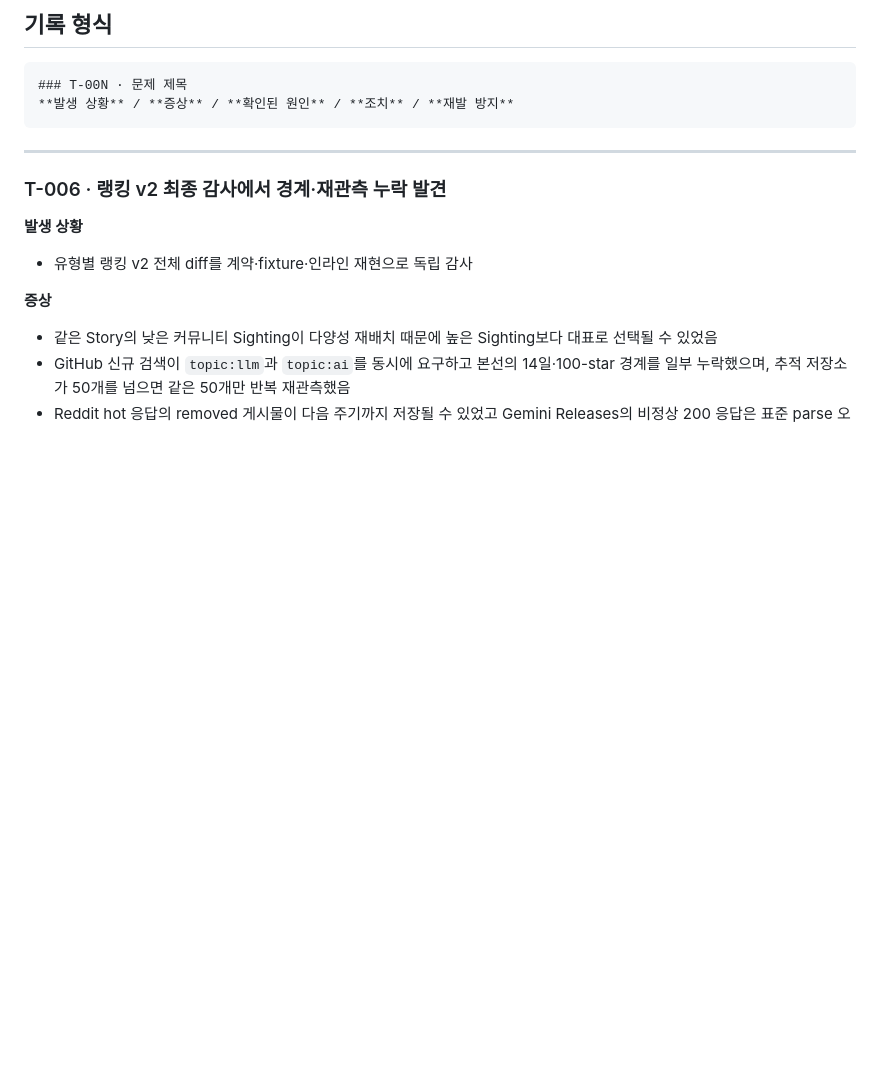
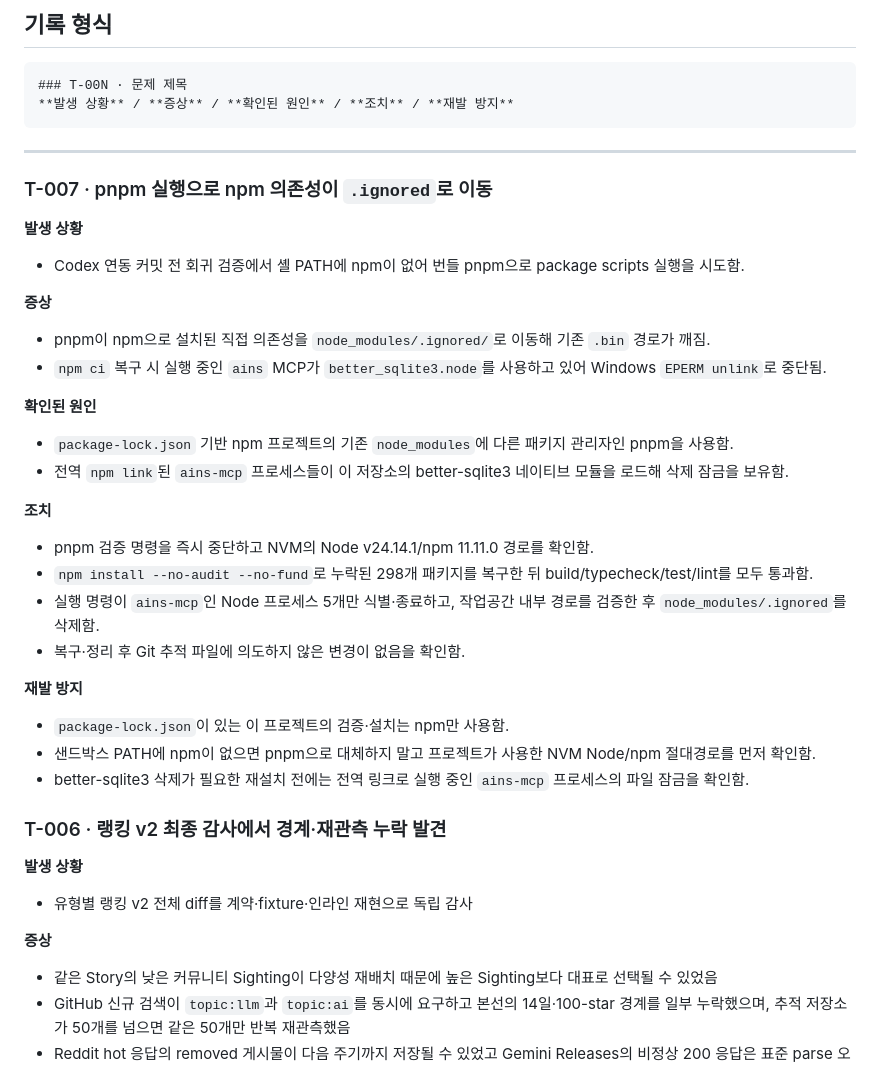
Before and after one commit to gorhkdwj/AI-News-Supplier, a Markdown page: Troubleshootinglog.md, the part around the change. GitHub-like rendering; blank space fills up the shorter version.

````diff
--- a/Troubleshootinglog.md
+++ b/Troubleshootinglog.md
@@ -9,6 +9,35 @@
 ```
 
 ---
+
+### T-007 · pnpm 실행으로 npm 의존성이 `.ignored`로 이동
+
+**발생 상황**
+
+- Codex 연동 커밋 전 회귀 검증에서 셸 PATH에 npm이 없어 번들 pnpm으로 package scripts 실행을 시도함.
+
+**증상**
+
+- pnpm이 npm으로 설치된 직접 의존성을 `node_modules/.ignored/`로 이동해 기존 `.bin` 경로가 깨짐.
+- `npm ci` 복구 시 실행 중인 `ains` MCP가 `better_sqlite3.node`를 사용하고 있어 Windows `EPERM unlink`로 중단됨.
+
+**확인된 원인**
+
+- `package-lock.json` 기반 npm 프로젝트의 기존 `node_modules`에 다른 패키지 관리자인 pnpm을 사용함.
+- 전역 `npm link`된 `ains-mcp` 프로세스들이 이 저장소의 better-sqlite3 네이티브 모듈을 로드해 삭제 잠금을 보유함.
+
+**조치**
+
+- pnpm 검증 명령을 즉시 중단하고 NVM의 Node v24.14.1/npm 11.11.0 경로를 확인함.
+- `npm install --no-audit --no-fund`로 누락된 298개 패키지를 복구한 뒤 build/typecheck/test/lint를 모두 통과함.
+- 실행 명령이 `ains-mcp`인 Node 프로세스 5개만 식별·종료하고, 작업공간 내부 경로를 검증한 후 `node_modules/.ignored`를 삭제함.
+- 복구·정리 후 Git 추적 파일에 의도하지 않은 변경이 없음을 확인함.
+
+**재발 방지**
+
+- `package-lock.json`이 있는 이 프로젝트의 검증·설치는 npm만 사용함.
+- 샌드박스 PATH에 npm이 없으면 pnpm으로 대체하지 말고 프로젝트가 사용한 NVM Node/npm 절대경로를 먼저 확인함.
+- better-sqlite3 삭제가 필요한 재설치 전에는 전역 링크로 실행 중인 `ains-mcp` 프로세스의 파일 잠금을 확인함.
 
 ### T-006 · 랭킹 v2 최종 감사에서 경계·재관측 누락 발견
 
````
Also changed, not shown: Worklog.md (+79 -0 lines).
